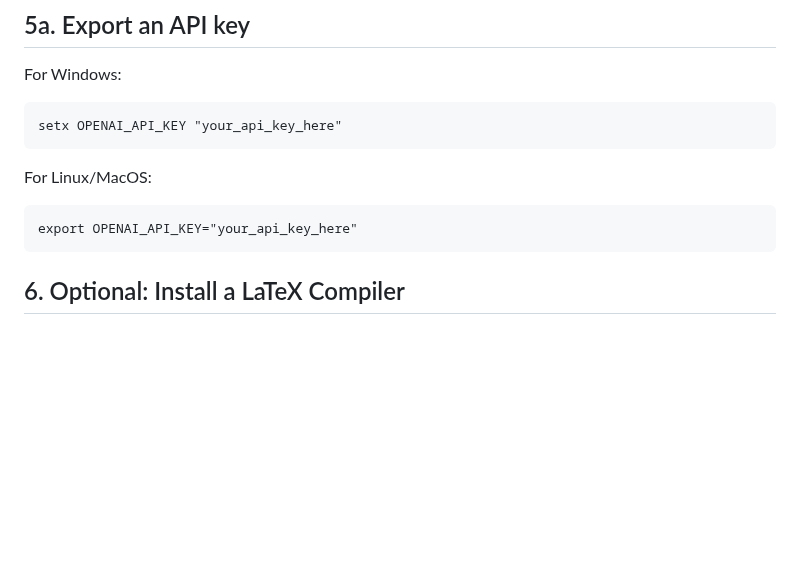
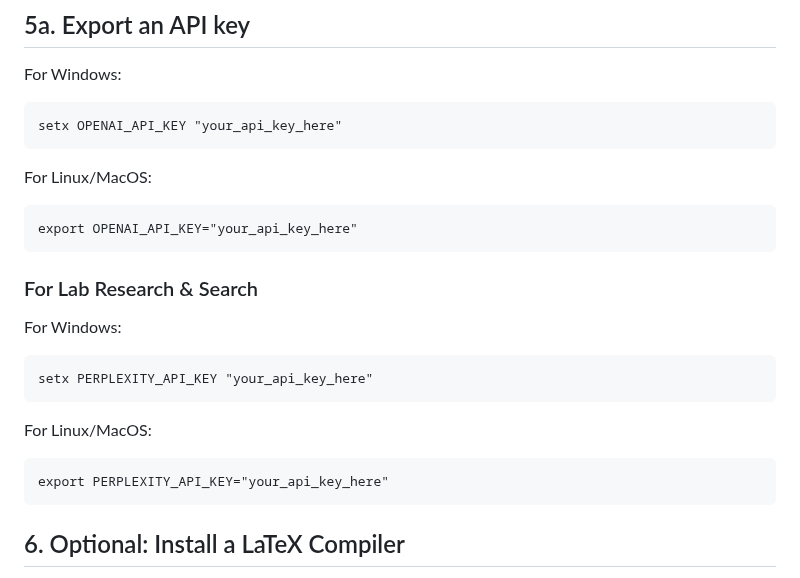
Before and after one commit to AIEpisteme/AI-Discovery-Program, a Markdown page: README.md, the part around the change. GitHub-like rendering; blank space fills up the shorter version.

````diff
--- a/README.md
+++ b/README.md
@@ -99,6 +99,17 @@ setx OPENAI_API_KEY "your_api_key_here"
 For Linux/MacOS:
 ```
 export OPENAI_API_KEY="your_api_key_here"
+```
+
+### For Lab Research & Search
+For Windows:
+```
+setx PERPLEXITY_API_KEY "your_api_key_here"
+```
+
+For Linux/MacOS:
+```
+export PERPLEXITY_API_KEY="your_api_key_here"
 ```
 
 ## 6. Optional: Install a LaTeX Compiler
````
